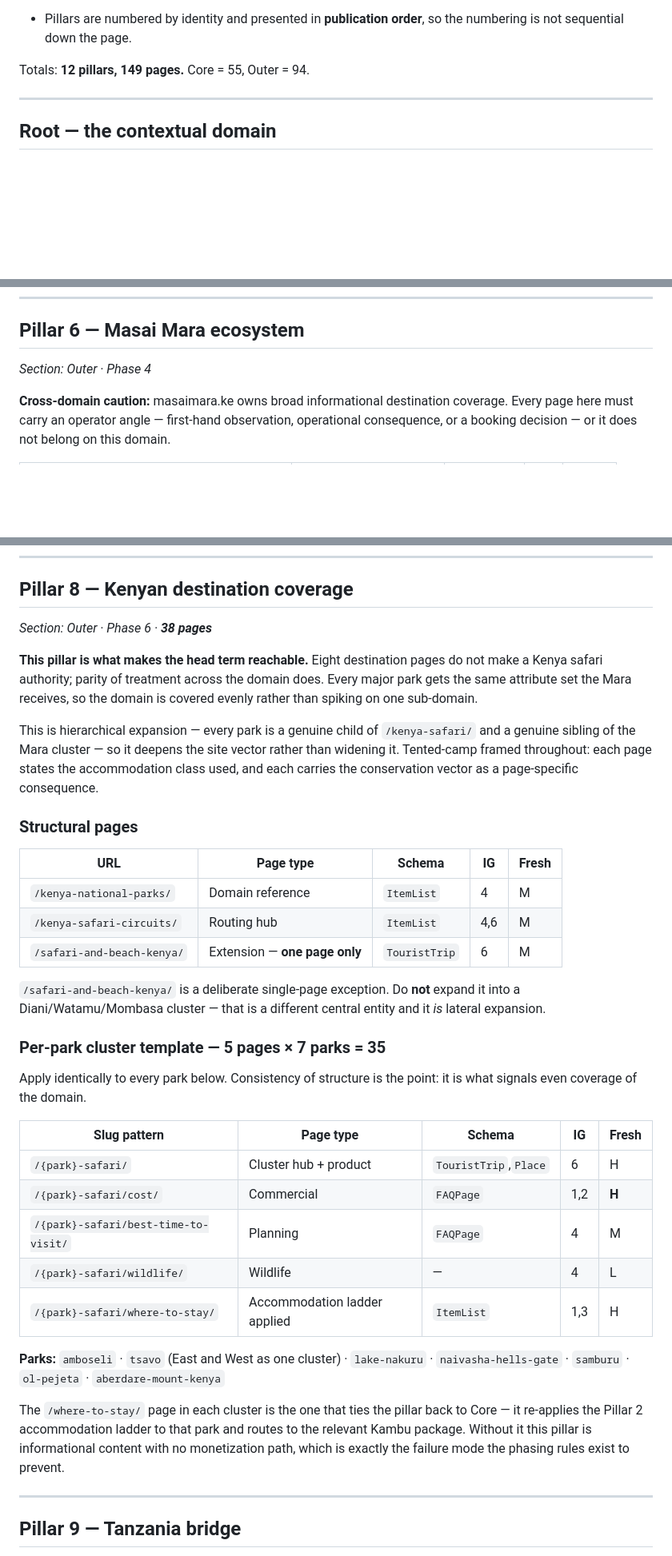
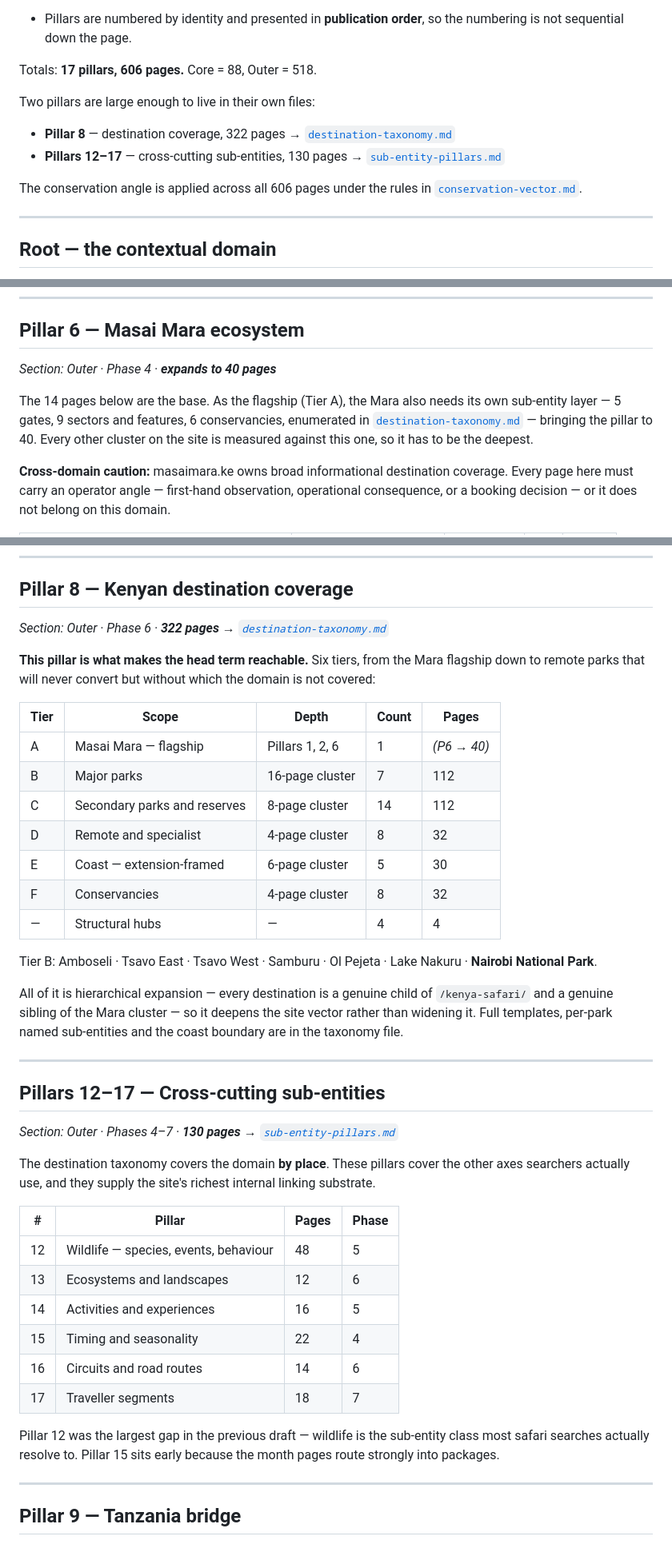
Before and after one commit to kambucampers/KCS, a Markdown page: strategy/topical-map.md, 3 parts joined by grey strips. Shown at 80% size. Drawn GitHub-style; blank space fills up the shorter version.

```diff
--- a/strategy/topical-map.md
+++ b/strategy/topical-map.md
@@ -26,7 +26,17 @@ map without testing them against the Central Search Intent:
 - Pillars are numbered by identity and presented in **publication order**, so the
   numbering is not sequential down the page.
 
-Totals: **12 pillars, 149 pages.** Core = 55, Outer = 94.
+Totals: **17 pillars, 606 pages.** Core = 88, Outer = 518.
+
+Two pillars are large enough to live in their own files:
+
+- **Pillar 8** — destination coverage, 322 pages →
+  [`destination-taxonomy.md`](./destination-taxonomy.md)
+- **Pillars 12–17** — cross-cutting sub-entities, 130 pages →
+  [`sub-entity-pillars.md`](./sub-entity-pillars.md)
+
+The conservation angle is applied across all 606 pages under the rules in
+[`conservation-vector.md`](./conservation-vector.md).
 
 ---
 
@@ -264,7 +274,13 @@ undated impact report ages into a liability.
 ---
 
 ## Pillar 6 — Masai Mara ecosystem
-*Section: Outer · Phase 4*
+*Section: Outer · Phase 4 · **expands to 40 pages***
+
+The 14 pages below are the base. As the flagship (Tier A), the Mara also needs
+its own sub-entity layer — 5 gates, 9 sectors and features, 6 conservancies,
+enumerated in [`destination-taxonomy.md`](./destination-taxonomy.md) — bringing
+the pillar to 40. Every other cluster on the site is measured against this one,
+so it has to be the deepest.
 
 **Cross-domain caution:** masaimara.ke owns broad informational destination
 coverage. Every page here must carry an operator angle — first-hand observation,
@@ -316,52 +332,51 @@ to Pillar 1 or 3.
 ---
 
 ## Pillar 8 — Kenyan destination coverage
-*Section: Outer · Phase 6 · **38 pages***
+*Section: Outer · Phase 6 · **322 pages** → [`destination-taxonomy.md`](./destination-taxonomy.md)*
 
-**This pillar is what makes the head term reachable.** Eight destination pages
-do not make a Kenya safari authority; parity of treatment across the domain
-does. Every major park gets the same attribute set the Mara receives, so the
-domain is covered evenly rather than spiking on one sub-domain.
+**This pillar is what makes the head term reachable.** Six tiers, from the Mara
+flagship down to remote parks that will never convert but without which the
+domain is not covered:
 
-This is hierarchical expansion — every park is a genuine child of
+| Tier | Scope | Depth | Count | Pages |
+|---|---|---|---|---|
+| A | Masai Mara — flagship | Pillars 1, 2, 6 | 1 | *(P6 → 40)* |
+| B | Major parks | 16-page cluster | 7 | 112 |
+| C | Secondary parks and reserves | 8-page cluster | 14 | 112 |
+| D | Remote and specialist | 4-page cluster | 8 | 32 |
+| E | Coast — extension-framed | 6-page cluster | 5 | 30 |
+| F | Conservancies | 4-page cluster | 8 | 32 |
+| — | Structural hubs | — | 4 | 4 |
+
+Tier B: Amboseli · Tsavo East · Tsavo West · Samburu · Ol Pejeta · Lake Nakuru ·
+**Nairobi National Park**.
+
+All of it is hierarchical expansion — every destination is a genuine child of
 `/kenya-safari/` and a genuine sibling of the Mara cluster — so it deepens the
-site vector rather than widening it. Tented-camp framed throughout: each page
-states the accommodation class used, and each carries the conservation vector as
-a page-specific consequence.
+site vector rather than widening it. Full templates, per-park named sub-entities
+and the coast boundary are in the taxonomy file.
 
-### Structural pages
+---
 
-| URL | Page type | Schema | IG | Fresh |
-|---|---|---|---|---|
-| `/kenya-national-parks/` | Domain reference | `ItemList` | 4 | M |
-| `/kenya-safari-circuits/` | Routing hub | `ItemList` | 4,6 | M |
-| `/safari-and-beach-kenya/` | Extension — **one page only** | `TouristTrip` | 6 | M |
+## Pillars 12–17 — Cross-cutting sub-entities
+*Section: Outer · Phases 4–7 · **130 pages** → [`sub-entity-pillars.md`](./sub-entity-pillars.md)*
 
-`/safari-and-beach-kenya/` is a deliberate single-page exception. Do **not**
-expand it into a Diani/Watamu/Mombasa cluster — that is a different central
-entity and it *is* lateral expansion.
+The destination taxonomy covers the domain **by place**. These pillars cover the
+other axes searchers actually use, and they supply the site's richest internal
+linking substrate.
 
-### Per-park cluster template — 5 pages × 7 parks = 35
+| # | Pillar | Pages | Phase |
+|---|---|---|---|
+| 12 | Wildlife — species, events, behaviour | 48 | 5 |
+| 13 | Ecosystems and landscapes | 12 | 6 |
+| 14 | Activities and experiences | 16 | 5 |
+| 15 | Timing and seasonality | 22 | 4 |
+| 16 | Circuits and road routes | 14 | 6 |
+| 17 | Traveller segments | 18 | 7 |
 
-Apply identically to every park below. Consistency of structure is the point:
-it is what signals even coverage of the domain.
-
-| Slug pattern | Page type | Schema | IG | Fresh |
-|---|---|---|---|---|
-| `/{park}-safari/` | Cluster hub + product | `TouristTrip`,`Place` | 6 | H |
-| `/{park}-safari/cost/` | Commercial | `FAQPage` | 1,2 | **H** |
-| `/{park}-safari/best-time-to-visit/` | Planning | `FAQPage` | 4 | M |
-| `/{park}-safari/wildlife/` | Wildlife | — | 4 | L |
-| `/{park}-safari/where-to-stay/` | Accommodation ladder applied | `ItemList` | 1,3 | H |
-
-**Parks:** `amboseli` · `tsavo` (East and West as one cluster) · `lake-nakuru` ·
-`naivasha-hells-gate` · `samburu` · `ol-pejeta` · `aberdare-mount-kenya`
-
-The `/where-to-stay/` page in each cluster is the one that ties the pillar back
-to Core — it re-applies the Pillar 2 accommodation ladder to that park and
-routes to the relevant Kambu package. Without it this pillar is informational
-content with no monetization path, which is exactly the failure mode the
-phasing rules exist to prevent.
+Pillar 12 was the largest gap in the previous draft — wildlife is the sub-entity
+class most safari searches actually resolve to. Pillar 15 sits early because the
+month pages route strongly into packages.
 
 ---
 
```
Also changed, not shown: other parts of strategy/topical-map.md (+19 -10 lines), strategy/destination-taxonomy.md (added, +215 -0 lines), strategy/sub-entity-pillars.md (added, +195 -0 lines).
